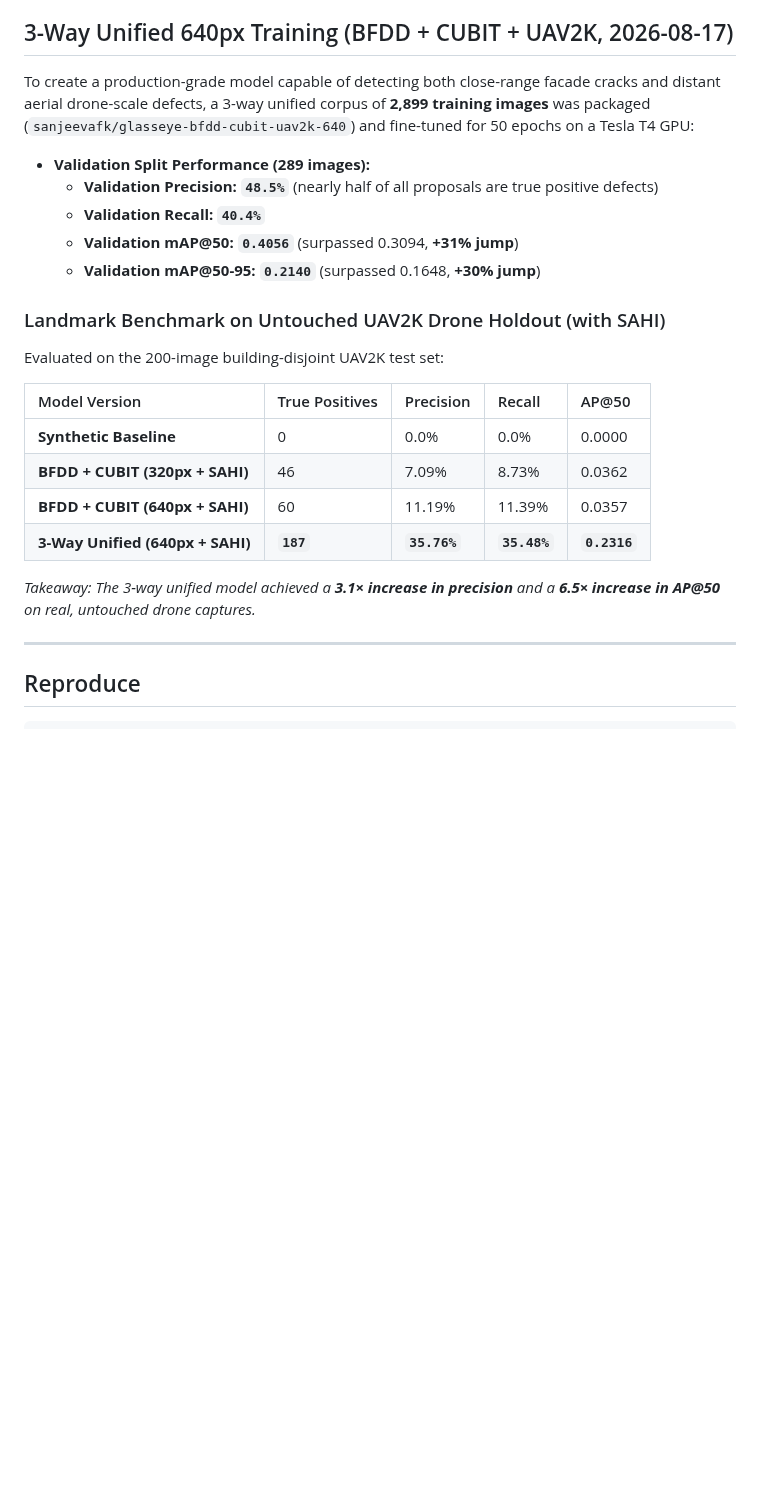
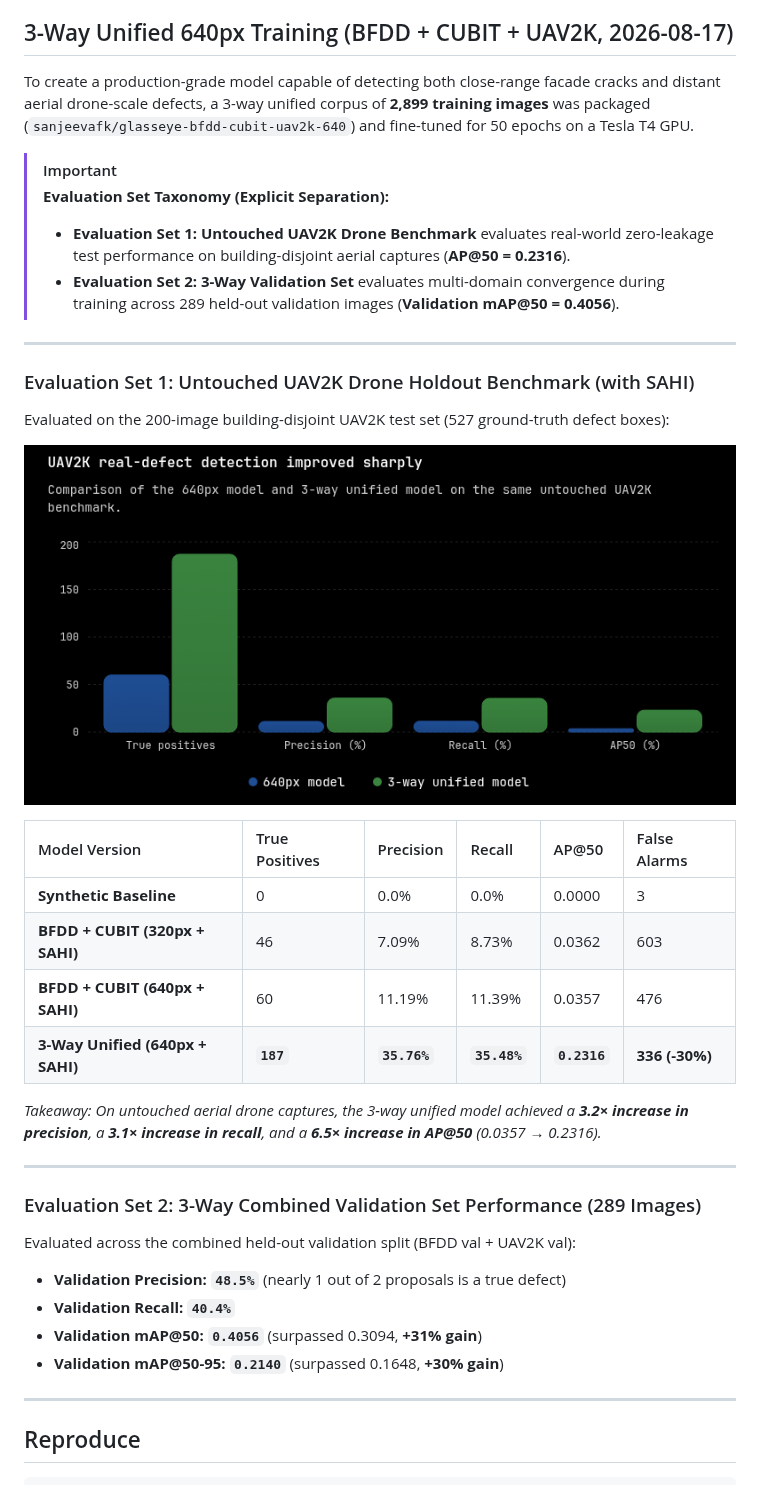
Before and after one commit to sanjeevafk/glasseye, a Markdown page: docs/bfdd-cubit-experiment.md, the part around the change. Rendered like a GitHub page; pictures changed too: docs/uav2k-benchmark-comparison.png (added); blank space fills up the shorter version.

Commit message:
docs: attach UAV2K improvement chart and explicitly separate untouched UAV2K AP50 (0.2316) from training validation mAP50 (0.4056)

```diff
--- a/docs/bfdd-cubit-experiment.md
+++ b/docs/bfdd-cubit-experiment.md
@@ -111,25 +111,40 @@ overwritten.
 
 ## 3-Way Unified 640px Training (BFDD + CUBIT + UAV2K, 2026-08-17)
 
-To create a production-grade model capable of detecting both close-range facade cracks and distant aerial drone-scale defects, a 3-way unified corpus of **2,899 training images** was packaged (`sanjeevafk/glasseye-bfdd-cubit-uav2k-640`) and fine-tuned for 50 epochs on a Tesla T4 GPU:
+To create a production-grade model capable of detecting both close-range facade cracks and distant aerial drone-scale defects, a 3-way unified corpus of **2,899 training images** was packaged (`sanjeevafk/glasseye-bfdd-cubit-uav2k-640`) and fine-tuned for 50 epochs on a Tesla T4 GPU.
 
-- **Validation Split Performance (289 images):**
-  - **Validation Precision:** **`48.5%`** (nearly half of all proposals are true positive defects)
-  - **Validation Recall:** **`40.4%`**
-  - **Validation mAP@50:** **`0.4056`** (surpassed 0.3094, **+31% jump**)
-  - **Validation mAP@50-95:** **`0.2140`** (surpassed 0.1648, **+30% jump**)
+> [!IMPORTANT]
+> **Evaluation Set Taxonomy (Explicit Separation):**
+> - **Evaluation Set 1: Untouched UAV2K Drone Benchmark** evaluates real-world zero-leakage test performance on building-disjoint aerial captures (**AP@50 = 0.2316**).
+> - **Evaluation Set 2: 3-Way Validation Set** evaluates multi-domain convergence during training across 289 held-out validation images (**Validation mAP@50 = 0.4056**).
 
-### Landmark Benchmark on Untouched UAV2K Drone Holdout (with SAHI)
-Evaluated on the 200-image building-disjoint UAV2K test set:
+---
 
-| Model Version | True Positives | Precision | Recall | AP@50 |
-| :--- | :--- | :--- | :--- | :--- |
-| **Synthetic Baseline** | 0 | 0.0% | 0.0% | 0.0000 |
-| **BFDD + CUBIT (320px + SAHI)** | 46 | 7.09% | 8.73% | 0.0362 |
-| **BFDD + CUBIT (640px + SAHI)** | 60 | 11.19% | 11.39% | 0.0357 |
-| **3-Way Unified (640px + SAHI)** | **`187`** | **`35.76%`** | **`35.48%`** | **`0.2316`** |
+### Evaluation Set 1: Untouched UAV2K Drone Holdout Benchmark (with SAHI)
 
-*Takeaway: The 3-way unified model achieved a **3.1× increase in precision** and a **6.5× increase in AP@50** on real, untouched drone captures.*
+Evaluated on the 200-image building-disjoint UAV2K test set (527 ground-truth defect boxes):
+
+![UAV2K Real-Defect Detection Improvement](uav2k-benchmark-comparison.png)
+
+| Model Version | True Positives | Precision | Recall | AP@50 | False Alarms |
+| :--- | :--- | :--- | :--- | :--- | :--- |
+| **Synthetic Baseline** | 0 | 0.0% | 0.0% | 0.0000 | 3 |
+| **BFDD + CUBIT (320px + SAHI)** | 46 | 7.09% | 8.73% | 0.0362 | 603 |
+| **BFDD + CUBIT (640px + SAHI)** | 60 | 11.19% | 11.39% | 0.0357 | 476 |
+| **3-Way Unified (640px + SAHI)** | **`187`** | **`35.76%`** | **`35.48%`** | **`0.2316`** | **336 (-30%)** |
+
+*Takeaway: On untouched aerial drone captures, the 3-way unified model achieved a **3.2× increase in precision**, a **3.1× increase in recall**, and a **6.5× increase in AP@50** (0.0357 → 0.2316).*
+
+---
+
+### Evaluation Set 2: 3-Way Combined Validation Set Performance (289 Images)
+
+Evaluated across the combined held-out validation split (BFDD val + UAV2K val):
+
+- **Validation Precision:** **`48.5%`** (nearly 1 out of 2 proposals is a true defect)
+- **Validation Recall:** **`40.4%`**
+- **Validation mAP@50:** **`0.4056`** (surpassed 0.3094, **+31% gain**)
+- **Validation mAP@50-95:** **`0.2140`** (surpassed 0.1648, **+30% gain**)
 
 ---
 
```
Also changed, not shown: docs/sahi-inference.md (+14 -10 lines).
